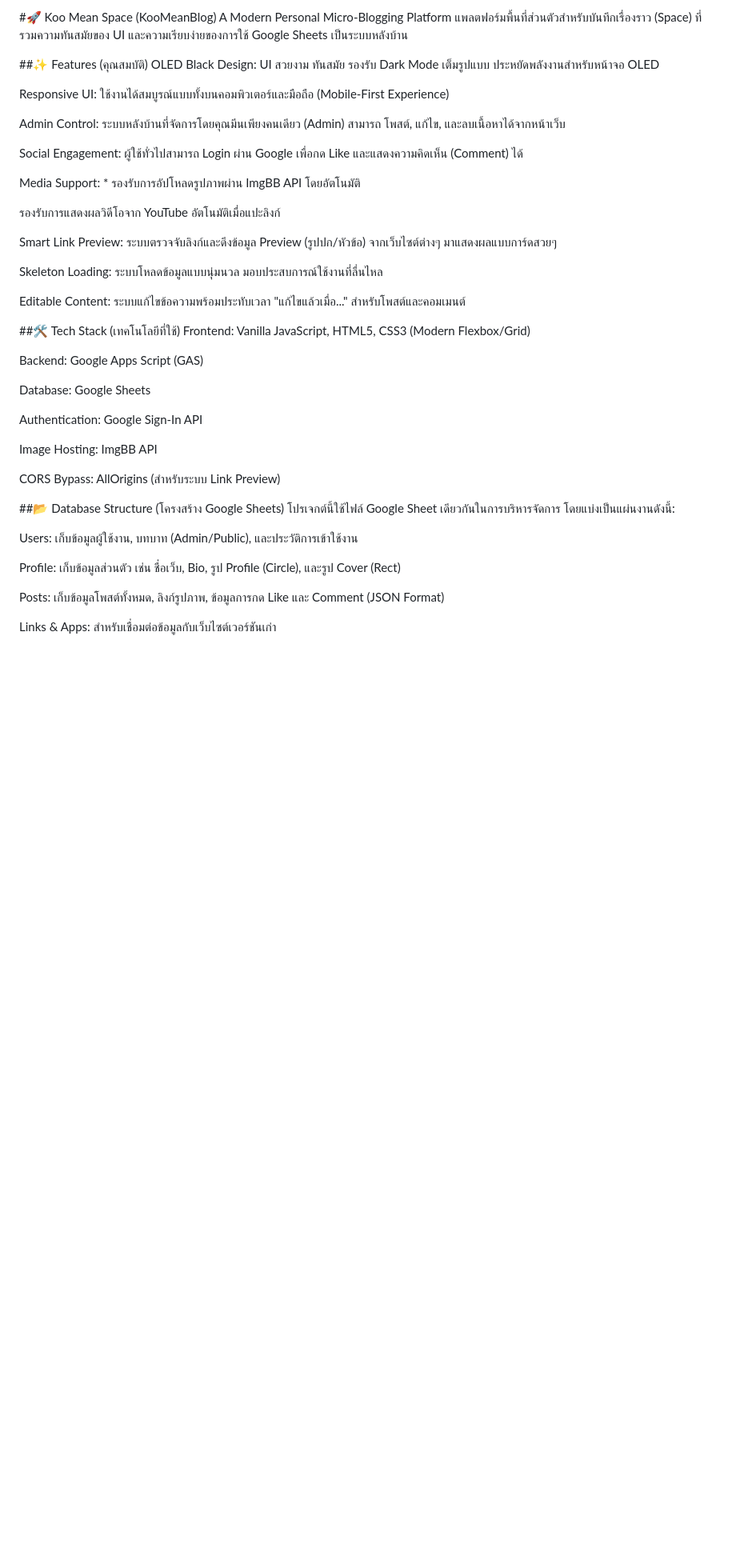
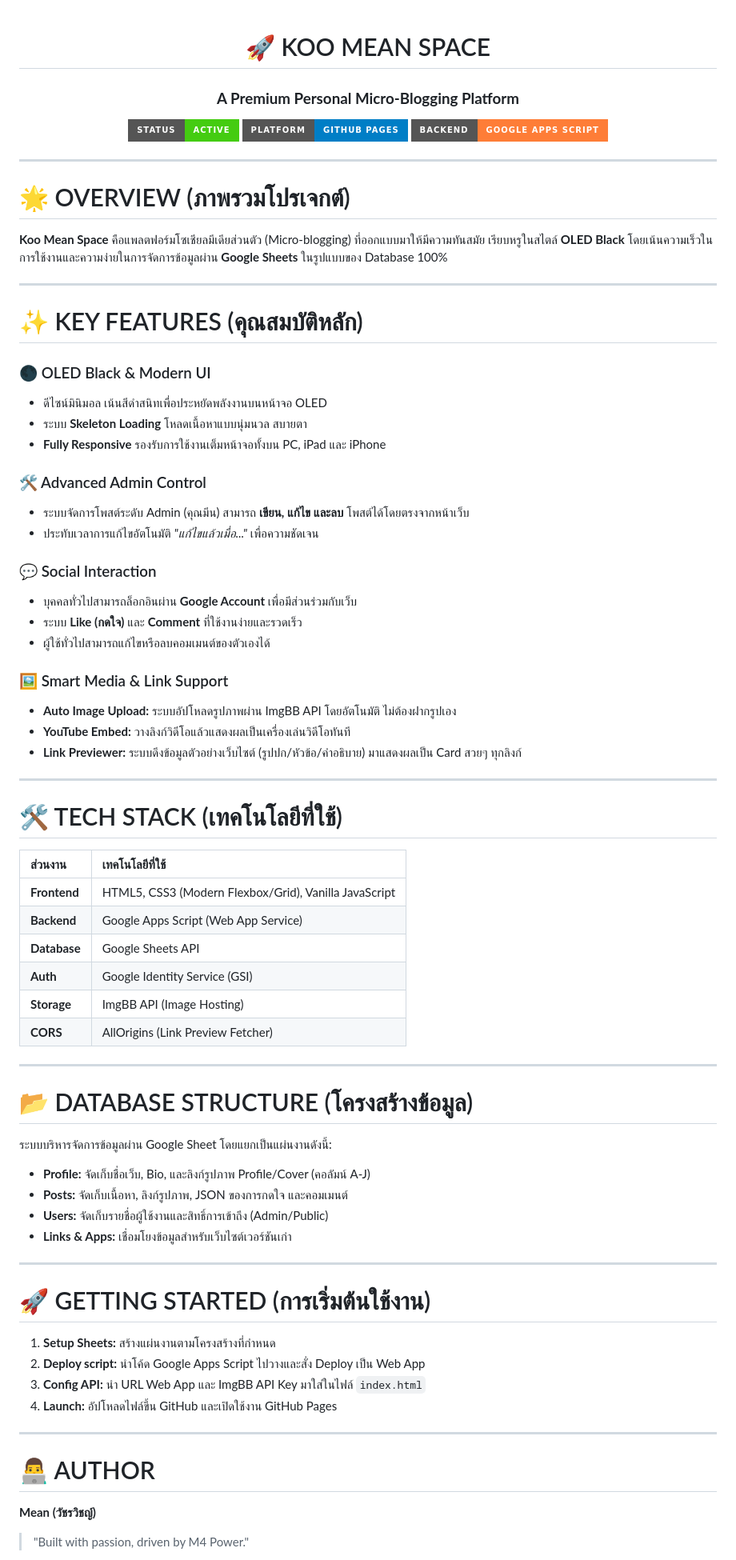
Before and after one commit to koomean/koomeanblog, a Markdown page: README.md, the part around one of its changes. Shown at 80% size. Rendered like a GitHub page; badges without logos; blank space fills up the shorter version.

```diff
--- a/README.md
+++ b/README.md
@@ -1,46 +1,75 @@
-#🚀 Koo Mean Space (KooMeanBlog)
-A Modern Personal Micro-Blogging Platform แพลตฟอร์มพื้นที่ส่วนตัวสำหรับบันทึกเรื่องราว (Space) ที่รวมความทันสมัยของ UI และความเรียบง่ายของการใช้ Google Sheets เป็นระบบหลังบ้าน
+<div align="center">
 
-##✨ Features (คุณสมบัติ)
-OLED Black Design: UI สวยงาม ทันสมัย รองรับ Dark Mode เต็มรูปแบบ ประหยัดพลังงานสำหรับหน้าจอ OLED
+# 🚀 KOO MEAN SPACE
+### **A Premium Personal Micro-Blogging Platform**
 
-Responsive UI: ใช้งานได้สมบูรณ์แบบทั้งบนคอมพิวเตอร์และมือถือ (Mobile-First Experience)
+[![Status](https://img.shields.io/badge/Status-Active-success?style=for-the-badge)]()
+[![Platform](https://img.shields.io/badge/Platform-GitHub_Pages-blue?style=for-the-badge)]()
+[![Backend](https://img.shields.io/badge/Backend-Google_Apps_Script-orange?style=for-the-badge)]()
 
-Admin Control: ระบบหลังบ้านที่จัดการโดยคุณมีนเพียงคนเดียว (Admin) สามารถ โพสต์, แก้ไข, และลบเนื้อหาได้จากหน้าเว็บ
+</div>
 
-Social Engagement: ผู้ใช้ทั่วไปสามารถ Login ผ่าน Google เพื่อกด Like และแสดงความคิดเห็น (Comment) ได้
+---
 
-Media Support: * รองรับการอัปโหลดรูปภาพผ่าน ImgBB API โดยอัตโนมัติ
+# 🌟 OVERVIEW (ภาพรวมโปรเจกต์)
+**Koo Mean Space** คือแพลตฟอร์มโซเชียลมีเดียส่วนตัว (Micro-blogging) ที่ออกแบบมาให้มีความทันสมัย เรียบหรูในสไตล์ **OLED Black** โดยเน้นความเร็วในการใช้งานและความง่ายในการจัดการข้อมูลผ่าน **Google Sheets** ในรูปแบบของ Database 100%
 
-รองรับการแสดงผลวิดีโอจาก YouTube อัตโนมัติเมื่อแปะลิงก์
+---
 
-Smart Link Preview: ระบบตรวจจับลิงก์และดึงข้อมูล Preview (รูปปก/หัวข้อ) จากเว็บไซต์ต่างๆ มาแสดงผลแบบการ์ดสวยๆ
+# ✨ KEY FEATURES (คุณสมบัติหลัก)
 
-Skeleton Loading: ระบบโหลดข้อมูลแบบนุ่มนวล มอบประสบการณ์ใช้งานที่ลื่นไหล
+### 🌑 OLED Black & Modern UI
+- ดีไซน์มินิมอล เน้นสีดำสนิทเพื่อประหยัดพลังงานบนหน้าจอ OLED
+- ระบบ **Skeleton Loading** โหลดเนื้อหาแบบนุ่มนวล สบายตา
+- **Fully Responsive** รองรับการใช้งานเต็มหน้าจอทั้งบน PC, iPad และ iPhone
 
-Editable Content: ระบบแก้ไขข้อความพร้อมประทับเวลา "แก้ไขแล้วเมื่อ..." สำหรับโพสต์และคอมเมนต์
+### 🛠️ Advanced Admin Control
+- ระบบจัดการโพสต์ระดับ Admin (คุณมีน) สามารถ **เขียน, แก้ไข และลบ** โพสต์ได้โดยตรงจากหน้าเว็บ
+- ประทับเวลาการแก้ไขอัตโนมัติ *"แก้ไขแล้วเมื่อ..."* เพื่อความชัดเจน
 
-##🛠 Tech Stack (เทคโนโลยีที่ใช้)
-Frontend: Vanilla JavaScript, HTML5, CSS3 (Modern Flexbox/Grid)
+### 💬 Social Interaction
+- บุคคลทั่วไปสามารถล็อกอินผ่าน **Google Account** เพื่อมีส่วนร่วมกับเว็บ
+- ระบบ **Like (กดใจ)** และ **Comment** ที่ใช้งานง่ายและรวดเร็ว
+- ผู้ใช้ทั่วไปสามารถแก้ไขหรือลบคอมเมนต์ของตัวเองได้
 
-Backend: Google Apps Script (GAS)
+### 🖼️ Smart Media & Link Support
+- **Auto Image Upload:** ระบบอัปโหลดรูปภาพผ่าน ImgBB API โดยอัตโนมัติ ไม่ต้องฝากรูปเอง
+- **YouTube Embed:** วางลิงก์วิดีโอแล้วแสดงผลเป็นเครื่องเล่นวิดีโอทันที
+- **Link Previewer:** ระบบดึงข้อมูลตัวอย่างเว็บไซต์ (รูปปก/หัวข้อ/คำอธิบาย) มาแสดงผลเป็น Card สวยๆ ทุกลิงก์
 
-Database: Google Sheets
+---
 
-Authentication: Google Sign-In API
+# 🛠️ TECH STACK (เทคโนโลยีที่ใช้)
 
-Image Hosting: ImgBB API
+| ส่วนงาน | เทคโนโลยีที่ใช้ |
+| :--- | :--- |
+| **Frontend** | HTML5, CSS3 (Modern Flexbox/Grid), Vanilla JavaScript |
+| **Backend** | Google Apps Script (Web App Service) |
+| **Database** | Google Sheets API |
+| **Auth** | Google Identity Service (GSI) |
+| **Storage** | ImgBB API (Image Hosting) |
+| **CORS** | AllOrigins (Link Preview Fetcher) |
 
-CORS Bypass: AllOrigins (สำหรับระบบ Link Preview)
+---
 
-##📂 Database Structure (โครงสร้าง Google Sheets)
-โปรเจกต์นี้ใช้ไฟล์ Google Sheet เดียวกันในการบริหารจัดการ โดยแบ่งเป็นแผ่นงานดังนี้:
+# 📂 DATABASE STRUCTURE (โครงสร้างข้อมูล)
+ระบบบริหารจัดการข้อมูลผ่าน Google Sheet โดยแยกเป็นแผ่นงานดังนี้:
+- **Profile:** จัดเก็บชื่อเว็บ, Bio, และลิงก์รูปภาพ Profile/Cover (คอลัมน์ A-J)
+- **Posts:** จัดเก็บเนื้อหา, ลิงก์รูปภาพ, JSON ของการกดใจ และคอมเมนต์
+- **Users:** จัดเก็บรายชื่อผู้ใช้งานและสิทธิ์การเข้าถึง (Admin/Public)
+- **Links & Apps:** เชื่อมโยงข้อมูลสำหรับเว็บไซต์เวอร์ชันเก่า
 
-Users: เก็บข้อมูลผู้ใช้งาน, บทบาท (Admin/Public), และประวัติการเข้าใช้งาน
+---
 
-Profile: เก็บข้อมูลส่วนตัว เช่น ชื่อเว็บ, Bio, รูป Profile (Circle), และรูป Cover (Rect)
+# 🚀 GETTING STARTED (การเริ่มต้นใช้งาน)
+1. **Setup Sheets:** สร้างแผ่นงานตามโครงสร้างที่กำหนด
+2. **Deploy script:** นำโค้ด Google Apps Script ไปวางและสั่ง Deploy เป็น Web App
+3. **Config API:** นำ URL Web App และ ImgBB API Key มาใส่ในไฟล์ `index.html`
+4. **Launch:** อัปโหลดไฟล์ขึ้น GitHub และเปิดใช้งาน GitHub Pages
 
-Posts: เก็บข้อมูลโพสต์ทั้งหมด, ลิงก์รูปภาพ, ข้อมูลการกด Like และ Comment (JSON Format)
+---
 
-Links & Apps: สำหรับเชื่อมต่อข้อมูลกับเว็บไซต์เวอร์ชันเก่า
+# 👨‍💻 AUTHOR
+**Mean (วัชรวิชญ์)**
+> "Built with passion, driven by M4 Power."
 
```
Also changed, not shown: other parts of README.md (+8 -18 lines).
